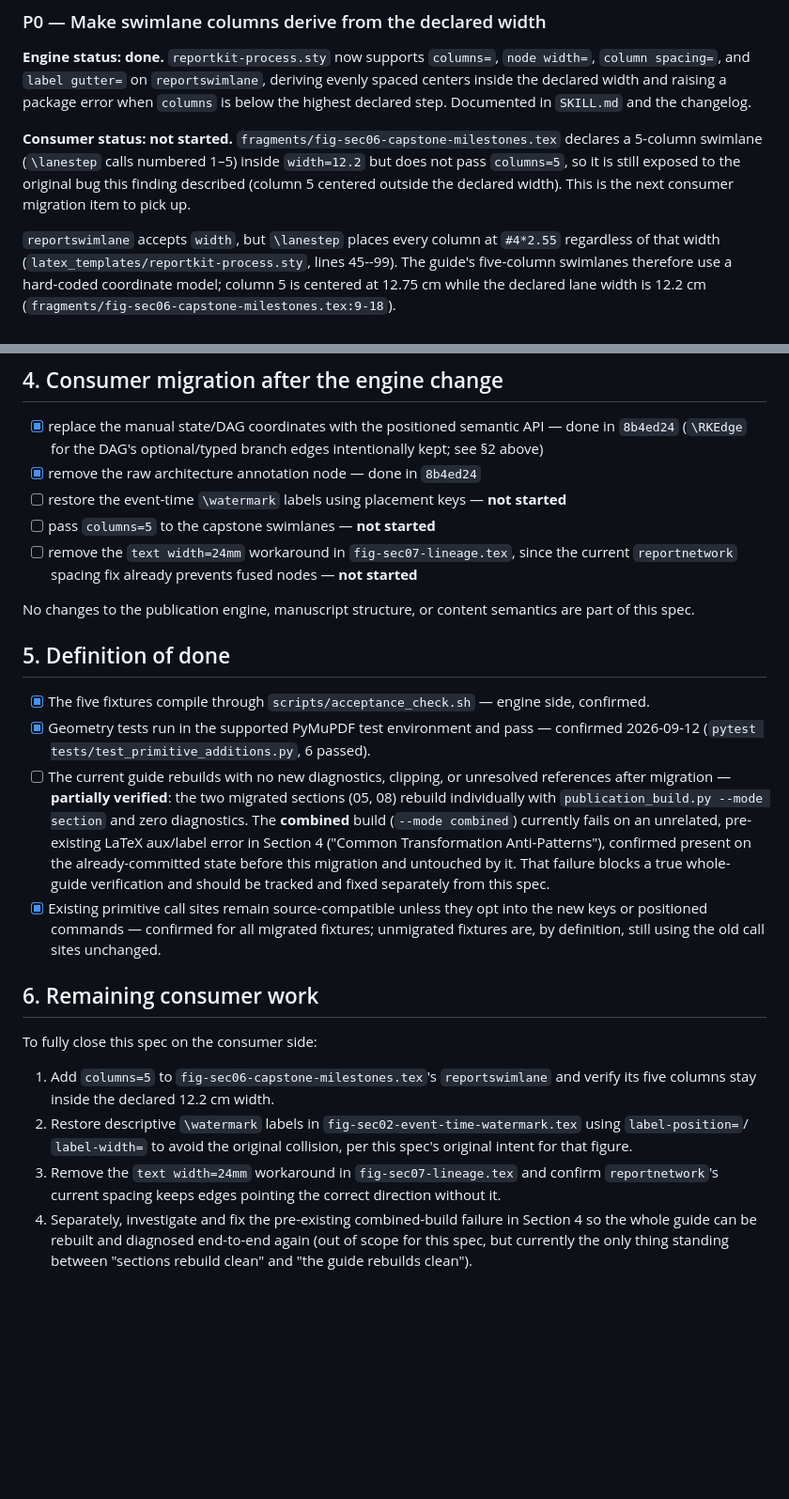
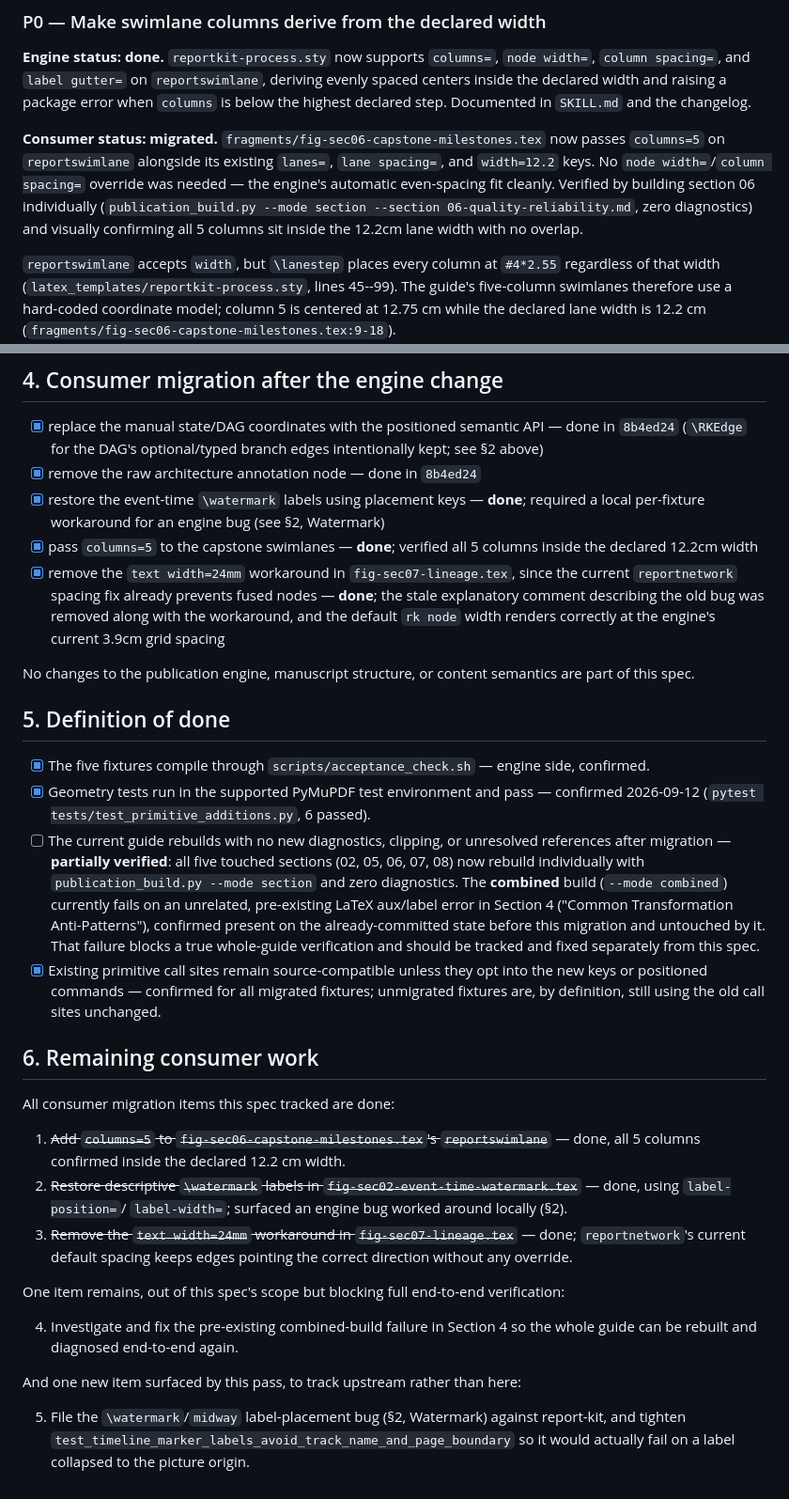
Before and after one commit to iancwm/data-engineering-guide, a Markdown page: docs/reportkit-primitive-additions-spec.md, 2 parts joined by grey strips. Shown at 94% size. Drawn GitHub-style; blank space fills up the shorter version.

```diff
--- a/docs/reportkit-primitive-additions-spec.md
+++ b/docs/reportkit-primitive-additions-spec.md
@@ -45,11 +48,14 @@ deriving evenly spaced centers inside the declared width and raising a
 package error when `columns` is below the highest declared step. Documented
 in `SKILL.md` and the changelog.
 
-**Consumer status: not started.** `fragments/fig-sec06-capstone-milestones.tex`
-declares a 5-column swimlane (`\lanestep` calls numbered 1–5) inside
-`width=12.2` but does not pass `columns=5`, so it is still exposed to the
-original bug this finding described (column 5 centered outside the declared
-width). This is the next consumer migration item to pick up.
+**Consumer status: migrated.** `fragments/fig-sec06-capstone-milestones.tex`
+now passes `columns=5` on `reportswimlane` alongside its existing `lanes=`,
+`lane spacing=`, and `width=12.2` keys. No `node width=`/`column spacing=`
+override was needed — the engine's automatic even-spacing fit cleanly.
+Verified by building section 06 individually
+(`publication_build.py --mode section --section 06-quality-reliability.md`,
+zero diagnostics) and visually confirming all 5 columns sit inside the
+12.2cm lane width with no overlap.
 
 `reportswimlane` accepts `width`, but `\lanestep` places every column at
 `#4*2.55` regardless of that width (`latex_templates/reportkit-process.sty`,
@@ -240,12 +273,16 @@ clear package errors for invalid positions, unknown routing modes, and a
       API — done in `8b4ed24` (`\RKEdge` for the DAG's optional/typed branch
       edges intentionally kept; see §2 above)
 - [x] remove the raw architecture annotation node — done in `8b4ed24`
-- [ ] restore the event-time `\watermark` labels using placement keys — **not
-      started**
-- [ ] pass `columns=5` to the capstone swimlanes — **not started**
-- [ ] remove the `text width=24mm` workaround in `fig-sec07-lineage.tex`,
+- [x] restore the event-time `\watermark` labels using placement keys —
+      **done**; required a local per-fixture workaround for an engine bug
+      (see §2, Watermark)
+- [x] pass `columns=5` to the capstone swimlanes — **done**; verified all 5
+      columns inside the declared 12.2cm width
+- [x] remove the `text width=24mm` workaround in `fig-sec07-lineage.tex`,
       since the current `reportnetwork` spacing fix already prevents fused
-      nodes — **not started**
+      nodes — **done**; the stale explanatory comment describing the old
+      bug was removed along with the workaround, and the default `rk node`
+      width renders correctly at the engine's current 3.9cm grid spacing
 
 No changes to the publication engine, manuscript structure, or content
 semantics are part of this spec.
@@ -258,9 +295,9 @@ semantics are part of this spec.
       confirmed 2026-09-12 (`pytest tests/test_primitive_additions.py`, 6
       passed).
 - [ ] The current guide rebuilds with no new diagnostics, clipping, or
-      unresolved references after migration — **partially verified**: the
-      two migrated sections (05, 08) rebuild individually with
-      `publication_build.py --mode section` and zero diagnostics. The
+      unresolved references after migration — **partially verified**: all
+      five touched sections (02, 05, 06, 07, 08) now rebuild individually
+      with `publication_build.py --mode section` and zero diagnostics. The
       **combined** build (`--mode combined`) currently fails on an unrelated,
       pre-existing LaTeX aux/label error in Section 4 ("Common
       Transformation Anti-Patterns"), confirmed present on the
@@ -274,19 +311,27 @@ semantics are part of this spec.
 
 ## 6. Remaining consumer work
 
-To fully close this spec on the consumer side:
+All consumer migration items this spec tracked are done:
 
-1. Add `columns=5` to `fig-sec06-capstone-milestones.tex`'s
-   `reportswimlane` and verify its five columns stay inside the declared
+1. ~~Add `columns=5` to `fig-sec06-capstone-milestones.tex`'s
+   `reportswimlane`~~ — done, all 5 columns confirmed inside the declared
    12.2 cm width.
-2. Restore descriptive `\watermark` labels in
-   `fig-sec02-event-time-watermark.tex` using `label-position=`/
-   `label-width=` to avoid the original collision, per this spec's original
-   intent for that figure.
-3. Remove the `text width=24mm` workaround in `fig-sec07-lineage.tex` and
-   confirm `reportnetwork`'s current spacing keeps edges pointing the
-   correct direction without it.
-4. Separately, investigate and fix the pre-existing combined-build failure
-   in Section 4 so the whole guide can be rebuilt and diagnosed end-to-end
-   again (out of scope for this spec, but currently the only thing standing
-   between "sections rebuild clean" and "the guide rebuilds clean").
+2. ~~Restore descriptive `\watermark` labels in
+   `fig-sec02-event-time-watermark.tex`~~ — done, using `label-position=`/
+   `label-width=`; surfaced an engine bug worked around locally (§2).
+3. ~~Remove the `text width=24mm` workaround in `fig-sec07-lineage.tex`~~ —
+   done; `reportnetwork`'s current default spacing keeps edges pointing the
+   correct direction without any override.
+
+One item remains, out of this spec's scope but blocking full end-to-end
+verification:
+
+4. Investigate and fix the pre-existing combined-build failure in Section 4
+   so the whole guide can be rebuilt and diagnosed end-to-end again.
+
+And one new item surfaced by this pass, to track upstream rather than here:
+
+5. File the `\watermark`/`midway` label-placement bug (§2, Watermark)
+   against report-kit, and tighten
+   `test_timeline_marker_labels_avoid_track_name_and_page_boundary` so it
+   would actually fail on a label collapsed to the picture origin.
```
Also changed, not shown: other parts of docs/reportkit-primitive-additions-spec.md (+43 -13 lines).
